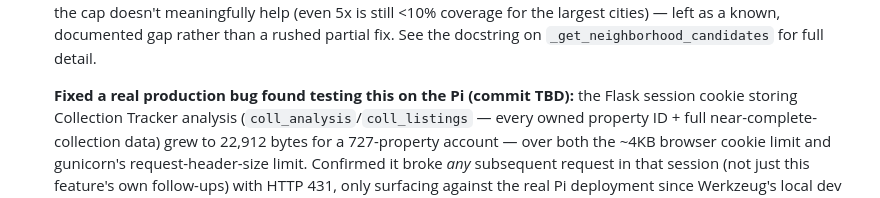
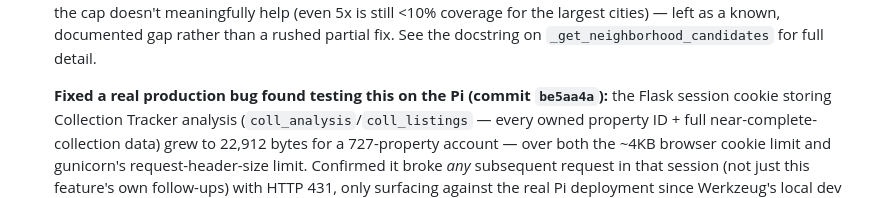
Before and after one commit to MatthewPugliese/upland, a Markdown page: docs/COLLECTION_TRACKER_PLAN.md, the part around the change. Rendered like a GitHub page.

Commit message:
Fill in commit hash reference in plan doc
Co-Authored-By: Claude Sonnet 5 <noreply@anthropic.com>

```diff
--- a/docs/COLLECTION_TRACKER_PLAN.md
+++ b/docs/COLLECTION_TRACKER_PLAN.md
@@ -137,7 +137,7 @@ Upland has hundreds of collections. Players typically:
   is still <10% coverage for the largest cities) — left as a known, documented gap rather than a
   rushed partial fix. See the docstring on `_get_neighborhood_candidates` for full detail.
 
-  **Fixed a real production bug found testing this on the Pi (commit TBD):** the Flask session
+  **Fixed a real production bug found testing this on the Pi (commit `be5aa4a`):** the Flask session
   cookie storing Collection Tracker analysis (`coll_analysis`/`coll_listings` — every owned
   property ID + full near-complete-collection data) grew to 22,912 bytes for a 727-property
   account — over both the ~4KB browser cookie limit and gunicorn's request-header-size limit.
```
